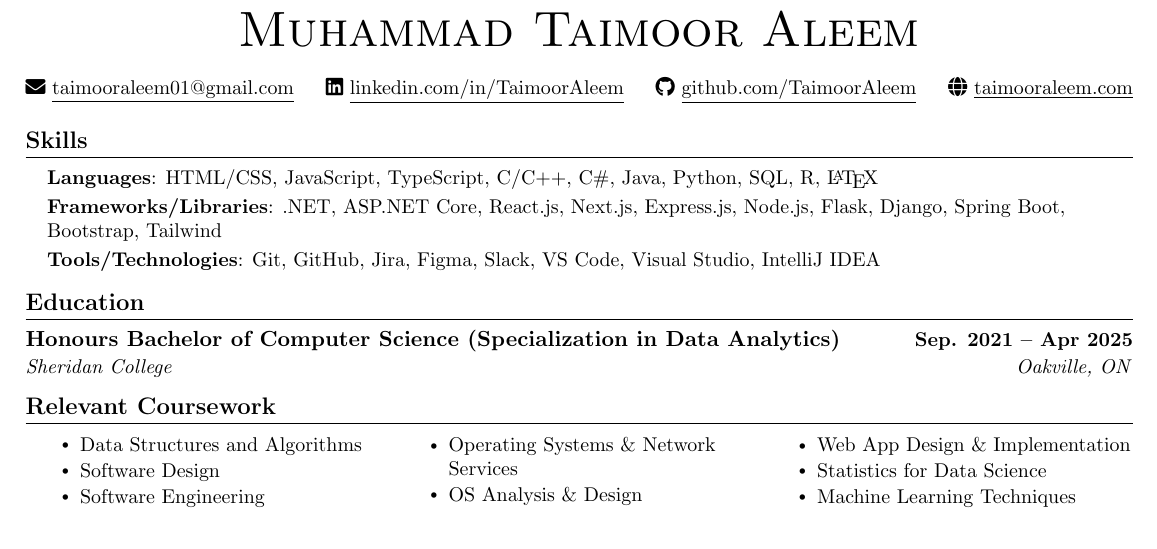
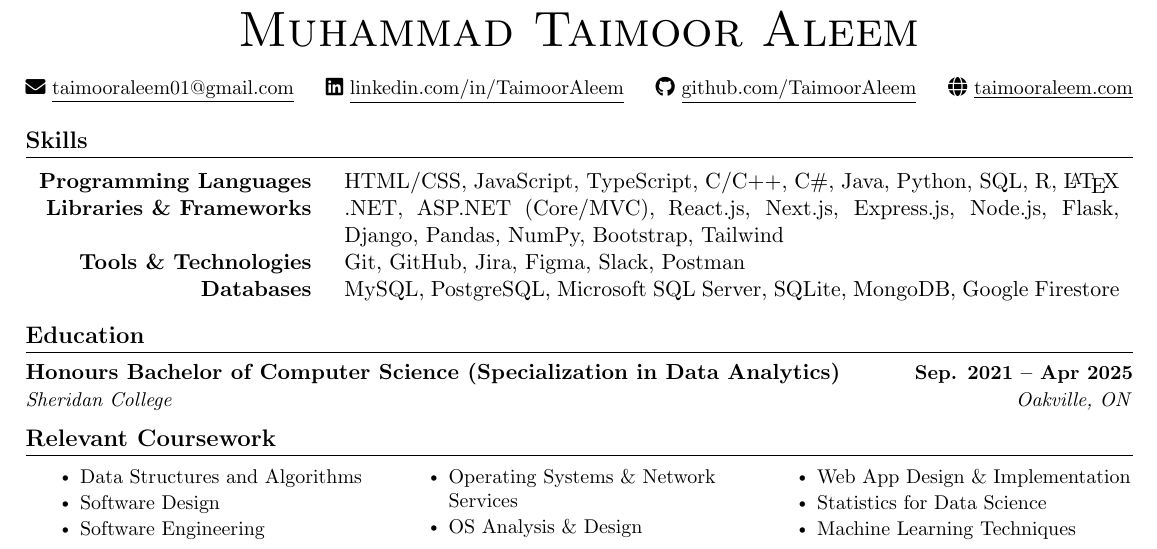
Before and after one commit to TaimoorAleem/resume, a LaTeX CV (resume.tex): part of the page, cut so that both start at the same text. Compiled offline with pdfLaTeX.

Commit message:
Update Skills Section

```diff
--- a/resume.tex
+++ b/resume.tex
@@ -3,7 +3,7 @@
 % Author : Taimoor
 %------------------------
 
-\documentclass[letterpaper,11pt]{article}
+\documentclass[a4,11pt]{article}
 
 \usepackage{latexsym}
 \usepackage[empty]{fullpage}
@@ -117,15 +117,14 @@
 
 %-----------SKILLS-----------
 \section{Skills}
-    \begin{itemize}[leftmargin=0.15in, label={}, itemsep=0.5em]
-        \small{\item{
-         \textbf{Languages}{: HTML/CSS, JavaScript, TypeScript, C/C++, C\#, Java, Python, SQL, R, \textrm{\LaTeX}} \\
-         \vspace{0.25em}
-         \textbf{Frameworks/Libraries}{: .NET, ASP.NET Core, React.js, Next.js, Express.js, Node.js, Flask, Django, Spring Boot, Bootstrap, Tailwind } \\
-         \vspace{0.25em}
-         \textbf{Tools/Technologies}{: Git, GitHub, Jira, Figma, Slack, VS Code, Visual Studio, IntelliJ IDEA} \\
-        }}
-    \end{itemize}
+    \begin{center}
+    \begin{tabular}{@{\hspace{0em}} r @{\hspace{1.5em}} p{0.70\textwidth} @{}}
+            {\textbf{Programming Languages}}    &   HTML/CSS, JavaScript, TypeScript, C/C++, C\#, Java, Python, SQL, R, \textrm{\LaTeX}                                   \\
+          {\textbf{Libraries \& Frameworks}}    &   .NET, ASP.NET (Core/MVC), React.js, Next.js, Express.js, Node.js, Flask, Django, Pandas, NumPy, Bootstrap, Tailwind   \\
+            {\textbf{Tools \& Technologies}}    &   Git, GitHub, Jira, Figma, Slack, Postman                                                                              \\
+                        {\textbf{Databases}}    &   MySQL, PostgreSQL, Microsoft SQL Server, SQLite, MongoDB, Google Firestore                                            \\
+    \end{tabular}
+\end{center}
     \vspace{-16pt}
 
 %-----------EDUCATION-----------
```
